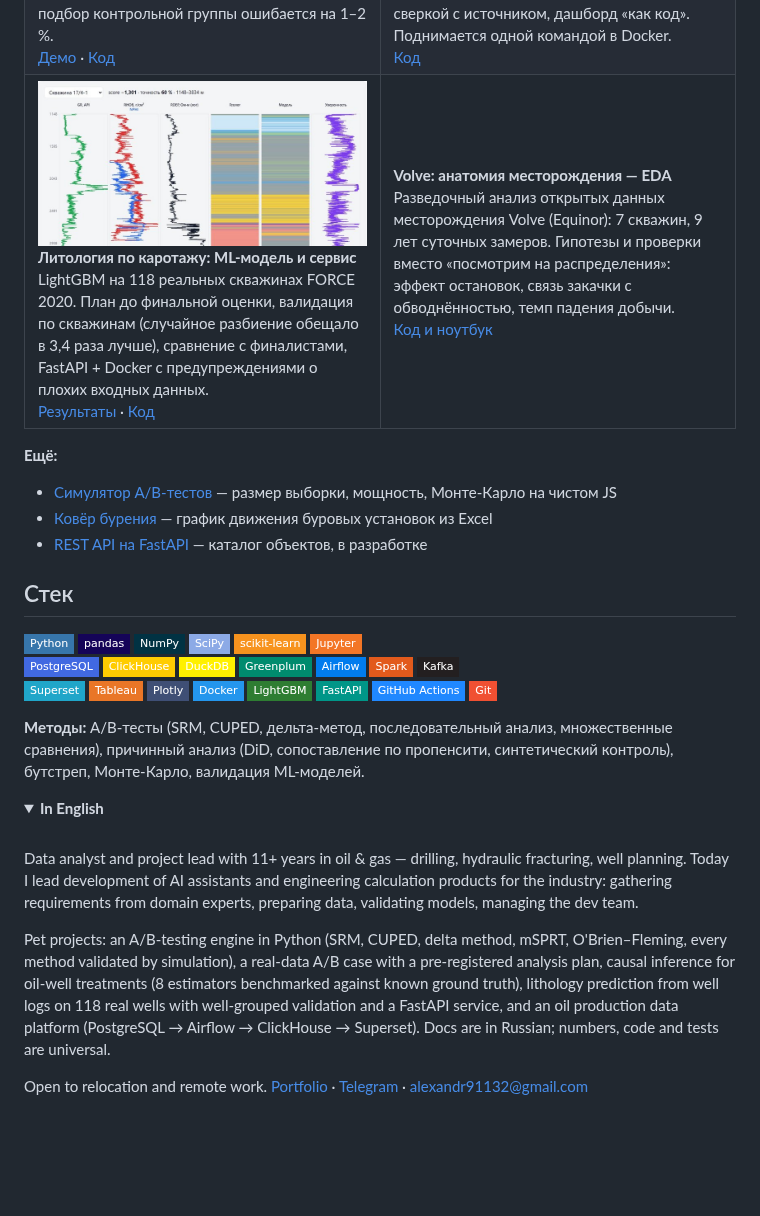
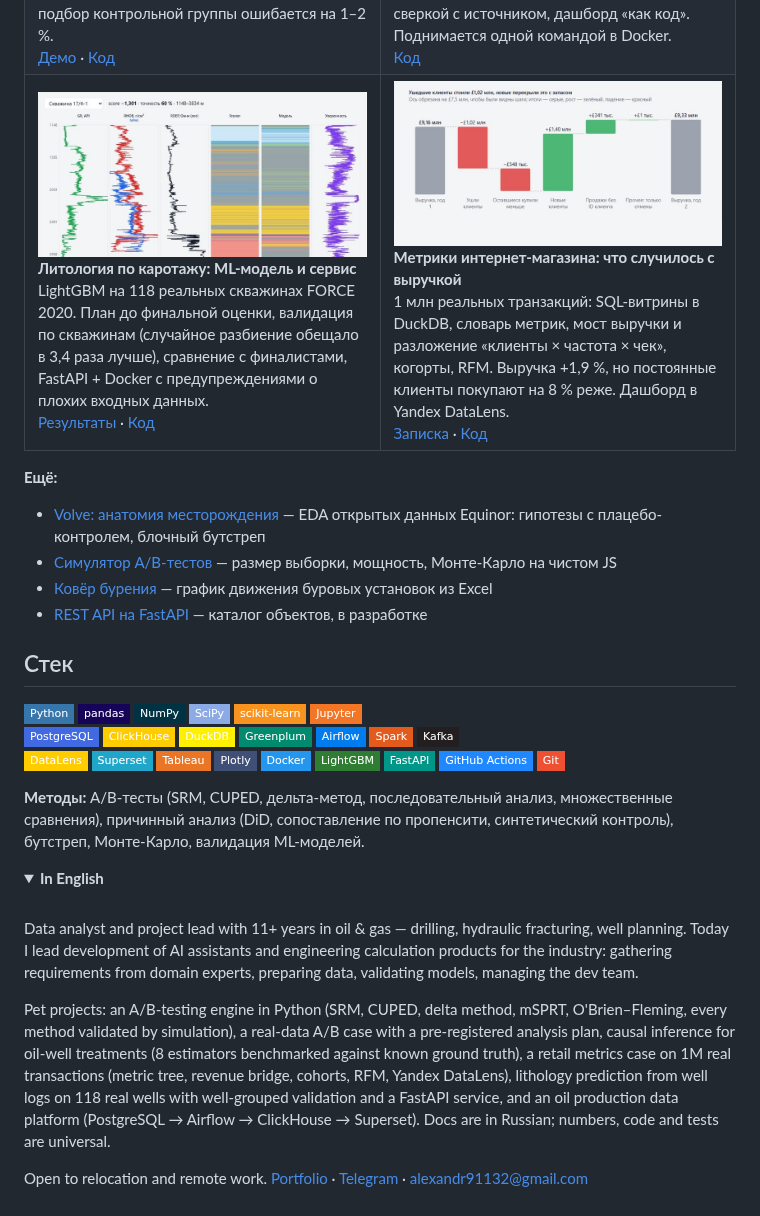
Before and after one commit to Alex91132/Alex91132, a Markdown page: README.md, the part around the change. GitHub-like rendering; pictures changed too: assets/retail.jpg (added); folded sections open; badges without logos; blank space fills up the shorter version.

Commit message:
Профиль: проект по метрикам интернет-магазина

```diff
--- a/README.md
+++ b/README.md
@@ -70,17 +70,20 @@
       <a href="https://github.com/Alex91132/well-log-lithology">Код</a>
     </td>
     <td width="50%" valign="top">
-      <b>Volve: анатомия месторождения — EDA</b>
-      <br>Разведочный анализ открытых данных месторождения Volve (Equinor): 7 скважин, 9 лет суточных замеров.
-      Гипотезы и проверки вместо «посмотрим на распределения»: эффект остановок, связь закачки с обводнённостью,
-      темп падения добычи.
-      <br><a href="https://github.com/Alex91132/volve-eda">Код и ноутбук</a>
+      <a href="https://alex91132.github.io/online-retail-metrics/"><img src="assets/retail.jpg" alt="Мост выручки год к году"></a>
+      <br><b>Метрики интернет-магазина: что случилось с выручкой</b>
+      <br>1 млн реальных транзакций: SQL-витрины в DuckDB, словарь метрик, мост выручки и разложение
+      «клиенты × частота × чек», когорты, RFM. Выручка +1,9 %, но постоянные клиенты покупают на 8 % реже.
+      Дашборд в Yandex DataLens.
+      <br><a href="https://alex91132.github.io/online-retail-metrics/">Записка</a> ·
+      <a href="https://github.com/Alex91132/online-retail-metrics">Код</a>
     </td>
   </tr>
 </table>
 
 **Ещё:**
 
+* [Volve: анатомия месторождения](https://github.com/Alex91132/volve-eda) — EDA открытых данных Equinor: гипотезы с плацебо-контролем, блочный бутстреп
 * [Симулятор A/B-тестов](https://alex91132.github.io/ab-simulator/) — размер выборки, мощность, Монте-Карло на чистом JS
 * [Ковёр бурения](https://alex91132.github.io/drilling-carpet/) — график движения буровых установок из Excel
 * [REST API на FastAPI](https://github.com/Alex91132/houses_ms) — каталог объектов, в разработке
@@ -102,6 +105,7 @@
 ![Apache Spark](https://img.shields.io/badge/Spark-E25A1C?style=flat-square&logo=apachespark&logoColor=white)
 ![Apache Kafka](https://img.shields.io/badge/Kafka-231F20?style=flat-square&logo=apachekafka&logoColor=white)
 <br>
+![DataLens](https://img.shields.io/badge/DataLens-FFCC00?style=flat-square)
 ![Superset](https://img.shields.io/badge/Superset-20A6C9?style=flat-square&logo=apachesuperset&logoColor=white)
 ![Tableau](https://img.shields.io/badge/Tableau-E97627?style=flat-square&logo=tableau&logoColor=white)
 ![Plotly](https://img.shields.io/badge/Plotly-3F4F75?style=flat-square&logo=plotly&logoColor=white)
@@ -125,7 +129,7 @@ gathering requirements from domain experts, preparing data, validating models, m
 
 Pet projects: an A/B-testing engine in Python (SRM, CUPED, delta method, mSPRT, O'Brien–Fleming, every
 method validated by simulation), a real-data A/B case with a pre-registered analysis plan, causal inference
-for oil-well treatments (8 estimators benchmarked against known ground truth), lithology prediction from well logs
+for oil-well treatments (8 estimators benchmarked against known ground truth), a retail metrics case on 1M real transactions (metric tree, revenue bridge, cohorts, RFM, Yandex DataLens), lithology prediction from well logs
 on 118 real wells with well-grouped validation and a FastAPI service, and an oil production data
 platform (PostgreSQL → Airflow → ClickHouse → Superset). Docs are in Russian; numbers, code and tests are universal.
 
```
